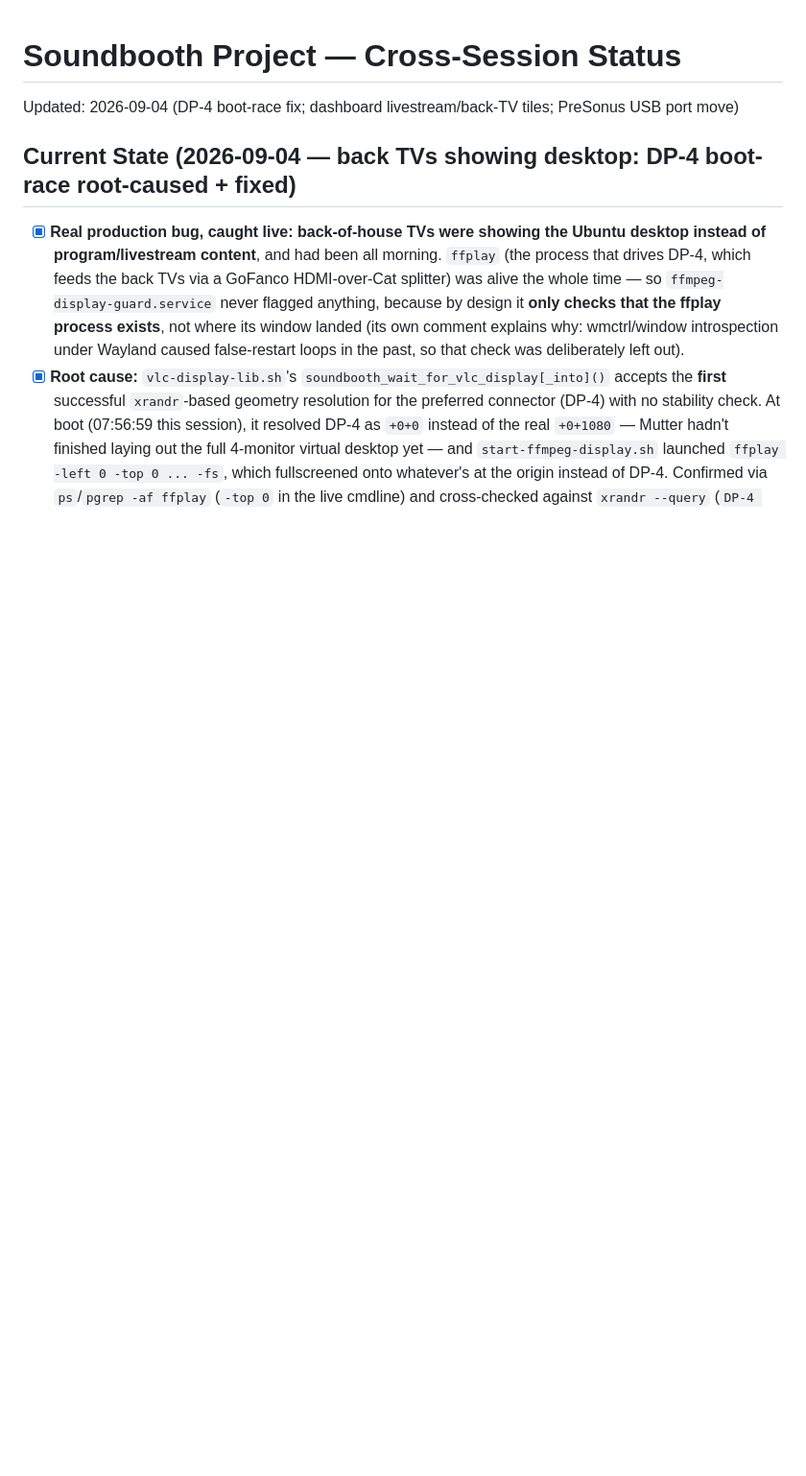
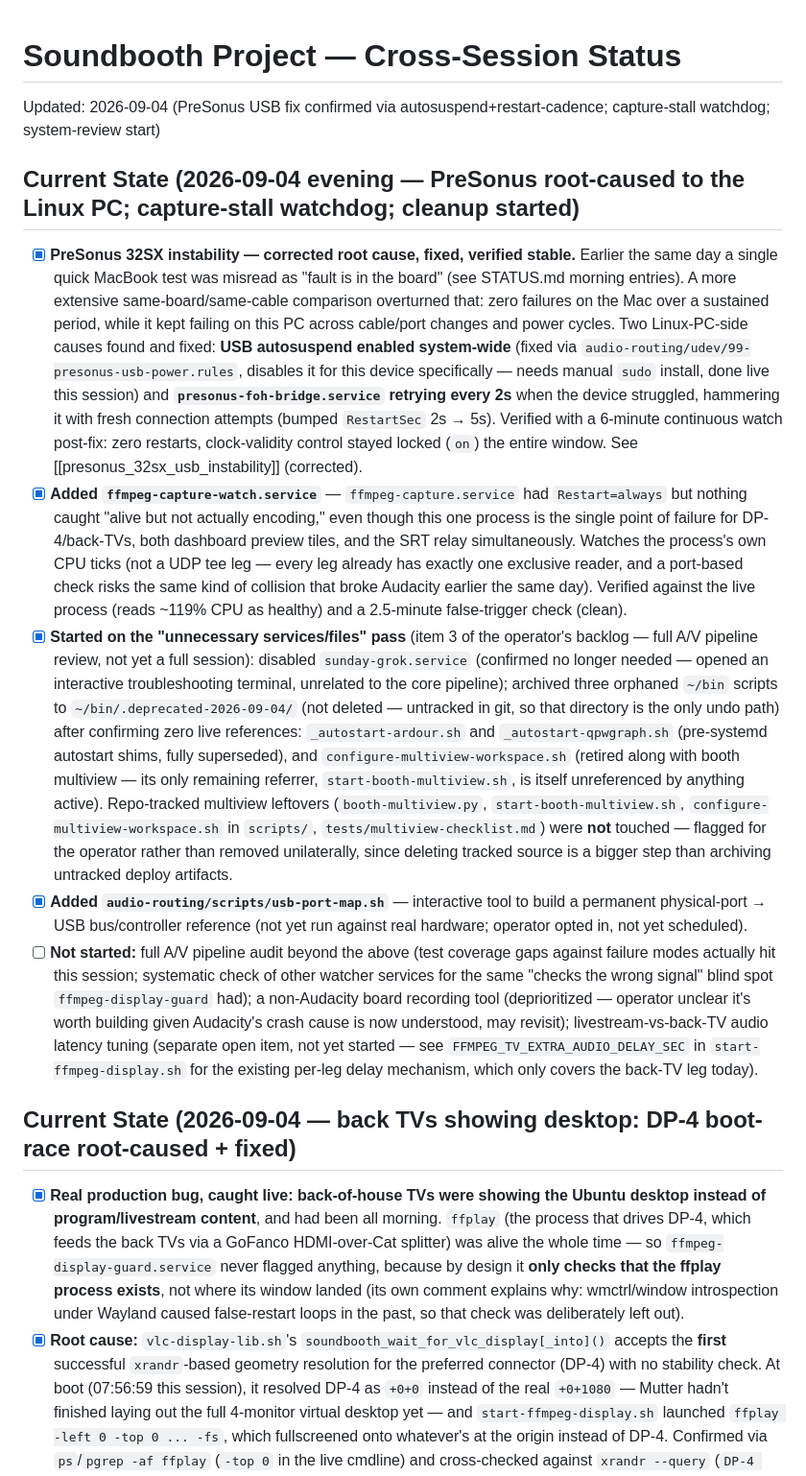
Before and after one commit to joelgraff/bethel-soundbooth-preliminary, a Markdown page: STATUS.md, the part around the change. Shown at 96% size. GitHub-like rendering; blank space fills up the shorter version.

Commit message:
Log PreSonus fix confirmation, capture watchdog, and cleanup pass in STATUS.md
Co-Authored-By: Claude Sonnet 5 <noreply@anthropic.com>
Claude-Session: https://claude.ai/code/session_01XnUfRg6gaWoM2w3oaFQQS6

```diff
--- a/STATUS.md
+++ b/STATUS.md
@@ -1,6 +1,64 @@
 # Soundbooth Project — Cross-Session Status
 
-Updated: 2026-09-04 (DP-4 boot-race fix; dashboard livestream/back-TV tiles; PreSonus USB port move)
+Updated: 2026-09-04 (PreSonus USB fix confirmed via autosuspend+restart-cadence; capture-stall watchdog; system-review start)
+
+## Current State (2026-09-04 evening — PreSonus root-caused to the Linux PC; capture-stall watchdog; cleanup started)
+
+- [x] **PreSonus 32SX instability — corrected root cause, fixed, verified
+  stable.** Earlier the same day a single quick MacBook test was
+  misread as "fault is in the board" (see STATUS.md morning entries). A
+  more extensive same-board/same-cable comparison overturned that: zero
+  failures on the Mac over a sustained period, while it kept failing on
+  this PC across cable/port changes and power cycles. Two Linux-PC-side
+  causes found and fixed: **USB autosuspend enabled system-wide**
+  (fixed via `audio-routing/udev/99-presonus-usb-power.rules`, disables
+  it for this device specifically — needs manual `sudo` install, done
+  live this session) and **`presonus-foh-bridge.service` retrying every
+  2s** when the device struggled, hammering it with fresh connection
+  attempts (bumped `RestartSec` 2s → 5s). Verified with a 6-minute
+  continuous watch post-fix: zero restarts, clock-validity control
+  stayed locked (`on`) the entire window. See
+  [[presonus_32sx_usb_instability]] (corrected).
+- [x] **Added `ffmpeg-capture-watch.service`** — `ffmpeg-capture.service`
+  had `Restart=always` but nothing caught "alive but not actually
+  encoding," even though this one process is the single point of
+  failure for DP-4/back-TVs, both dashboard preview tiles, and the SRT
+  relay simultaneously. Watches the process's own CPU ticks (not a UDP
+  tee leg — every leg already has exactly one exclusive reader, and a
+  port-based check risks the same kind of collision that broke Audacity
+  earlier the same day). Verified against the live process (reads
+  ~119% CPU as healthy) and a 2.5-minute false-trigger check (clean).
+- [x] **Started on the "unnecessary services/files" pass** (item 3 of
+  the operator's backlog — full A/V pipeline review, not yet a full
+  session): disabled `sunday-grok.service` (confirmed no longer needed —
+  opened an interactive troubleshooting terminal, unrelated to the core
+  pipeline); archived three orphaned `~/bin` scripts to
+  `~/bin/.deprecated-2026-09-04/` (not deleted — untracked in git, so
+  that directory is the only undo path) after confirming zero live
+  references: `_autostart-ardour.sh` and `_autostart-qpwgraph.sh`
+  (pre-systemd autostart shims, fully superseded), and
+  `configure-multiview-workspace.sh` (retired along with booth
+  multiview — its only remaining referrer, `start-booth-multiview.sh`,
+  is itself unreferenced by anything active). Repo-tracked multiview
+  leftovers (`booth-multiview.py`, `start-booth-multiview.sh`,
+  `configure-multiview-workspace.sh` in `scripts/`,
+  `tests/multiview-checklist.md`) were **not** touched — flagged for the
+  operator rather than removed unilaterally, since deleting tracked
+  source is a bigger step than archiving untracked deploy artifacts.
+- [x] **Added `audio-routing/scripts/usb-port-map.sh`** — interactive
+  tool to build a permanent physical-port → USB bus/controller reference
+  (not yet run against real hardware; operator opted in, not yet
+  scheduled).
+- [ ] **Not started:** full A/V pipeline audit beyond the above (test
+  coverage gaps against failure modes actually hit this session;
+  systematic check of other watcher services for the same "checks the
+  wrong signal" blind spot `ffmpeg-display-guard` had); a non-Audacity
+  board recording tool (deprioritized — operator unclear it's worth
+  building given Audacity's crash cause is now understood, may revisit);
+  livestream-vs-back-TV audio latency tuning (separate open item, not
+  yet started — see `FFMPEG_TV_EXTRA_AUDIO_DELAY_SEC` in
+  `start-ffmpeg-display.sh` for the existing per-leg delay mechanism,
+  which only covers the back-TV leg today).
 
 ## Current State (2026-09-04 — back TVs showing desktop: DP-4 boot-race root-caused + fixed)
 
```
